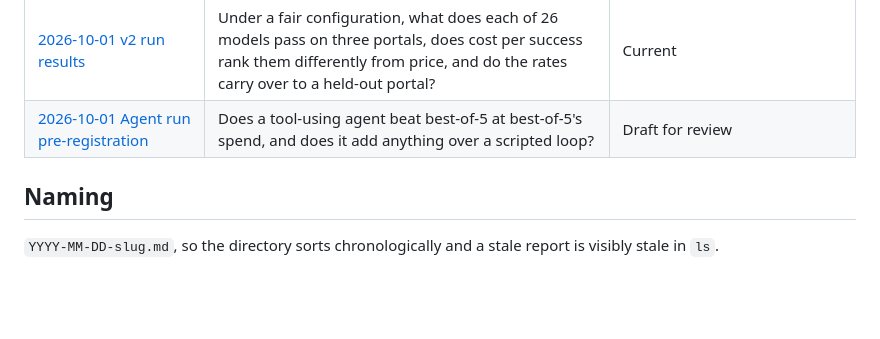
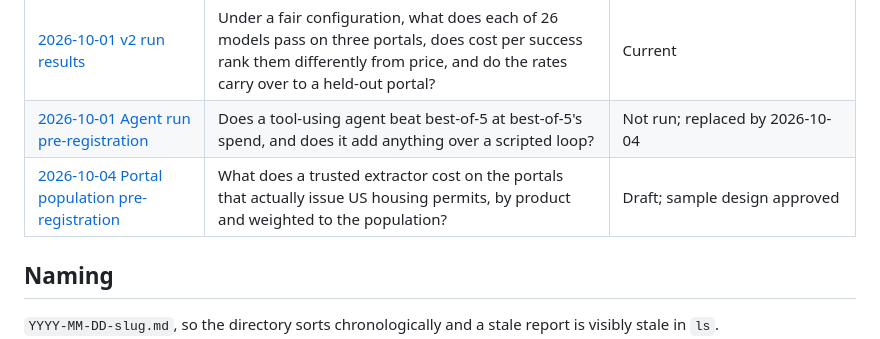
Before and after one commit to ryanp2718/buildscope, a Markdown page: docs/evidence/README.md, the part around the change. Drawn GitHub-style; blank space fills up the shorter version.

```diff
--- a/docs/evidence/README.md
+++ b/docs/evidence/README.md
@@ -69,7 +69,8 @@ the distinction is exactly what a reader needs.
 | [2026-09-29 Agentic extractor plan](2026-09-29-agentic-extractor-plan.md) | Can a check with no reference pick working extractors, and does a tool-using agent beat sampling, a scripted loop and a human hint at the same spend? | Draft plan |
 | [2026-09-29 v2 stage 3 plan](2026-09-29-v2-stage3-plan.md) | How is the top tier sized, ordered and routed so that it fits the cap and the clock, and loses the right draws if it does not? | Plan |
 | [2026-10-01 v2 run results](2026-10-01-v2-run-results.md) | Under a fair configuration, what does each of 26 models pass on three portals, does cost per success rank them differently from price, and do the rates carry over to a held-out portal? | Current |
-| [2026-10-01 Agent run pre-registration](2026-10-01-agent-run-preregistration.md) | Does a tool-using agent beat best-of-5 at best-of-5's spend, and does it add anything over a scripted loop? | Draft for review |
+| [2026-10-01 Agent run pre-registration](2026-10-01-agent-run-preregistration.md) | Does a tool-using agent beat best-of-5 at best-of-5's spend, and does it add anything over a scripted loop? | Not run; replaced by 2026-10-04 |
+| [2026-10-04 Portal population pre-registration](2026-10-04-portal-population-preregistration.md) | What does a trusted extractor cost on the portals that actually issue US housing permits, by product and weighted to the population? | Draft; sample design approved |
 
 ## Naming
 
```
Also changed, not shown: docs/evidence/2026-10-01-agent-run-preregistration.md (+4 -2 lines), docs/evidence/2026-10-04-portal-population-preregistration.md (added, +502 -0 lines).
